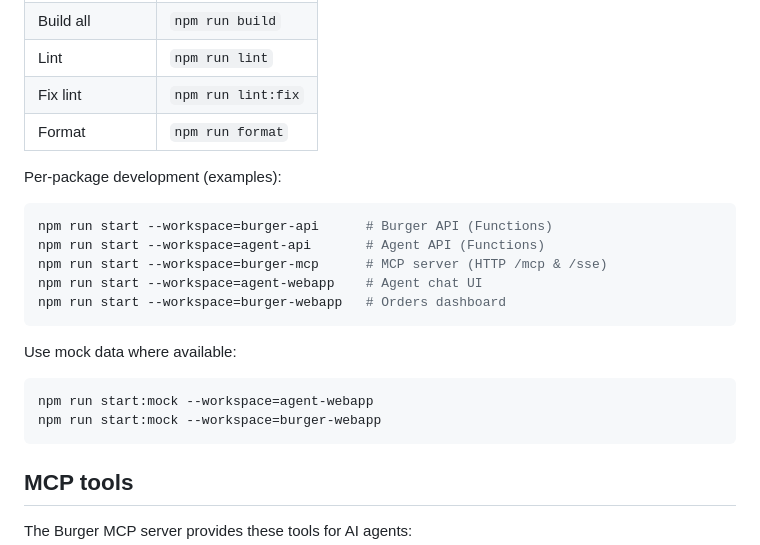
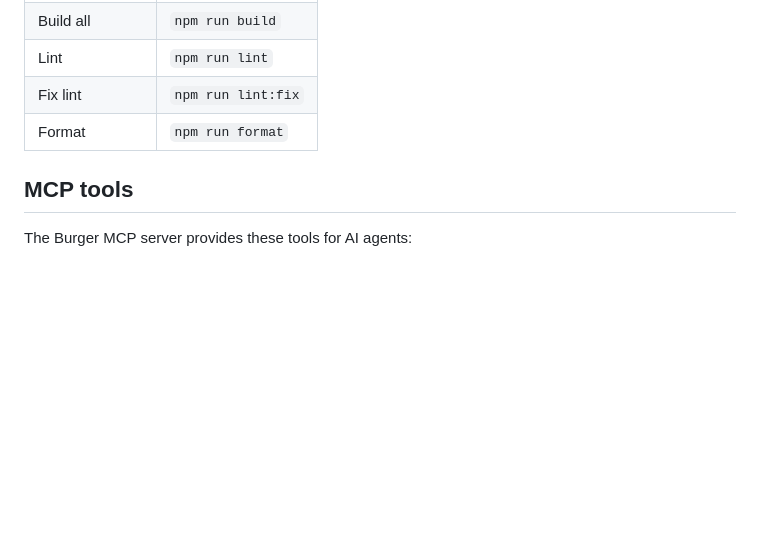
Before and after one commit to Azure-Samples/mcp-agent-langchainjs, a Markdown page: README.md, the part around the change. Drawn GitHub-style; blank space fills up the shorter version.

Commit message:
docs: update readme

````diff
--- a/README.md
+++ b/README.md
@@ -186,23 +186,6 @@ Common scripts (run from repo root):
 | Fix lint         | `npm run lint:fix` |
 | Format           | `npm run format`   |
 
-Per-package development (examples):
-
-```bash
-npm run start --workspace=burger-api      # Burger API (Functions)
-npm run start --workspace=agent-api       # Agent API (Functions)
-npm run start --workspace=burger-mcp      # MCP server (HTTP /mcp & /sse)
-npm run start --workspace=agent-webapp    # Agent chat UI
-npm run start --workspace=burger-webapp   # Orders dashboard
-```
-
-Use mock data where available:
-
-```bash
-npm run start:mock --workspace=agent-webapp
-npm run start:mock --workspace=burger-webapp
-```
-
 ## MCP tools
 
 The Burger MCP server provides these tools for AI agents:
````
